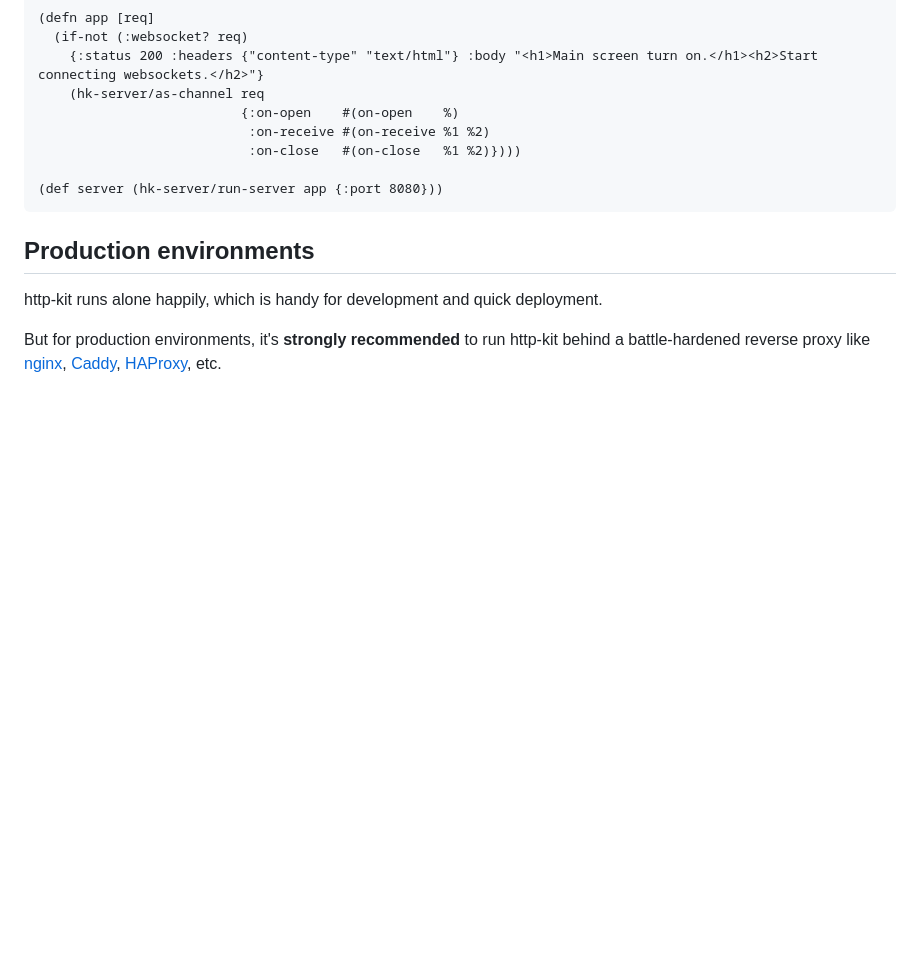
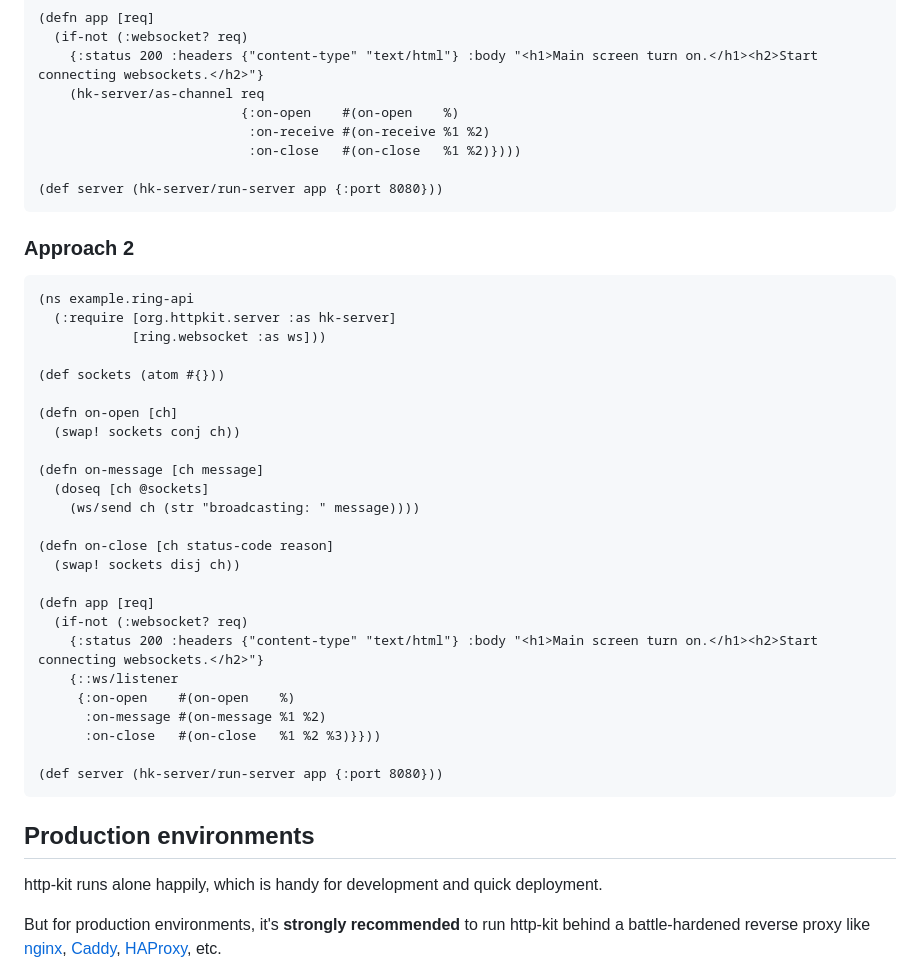
Before and after one commit to http-kit/http-kit, a Markdown page: wiki/3-Server.md, the part around the change. Drawn GitHub-style; blank space fills up the shorter version.

Commit message:
wiki/3-Server.md: add sample code for websockets approach 2

````diff
--- a/wiki/3-Server.md
+++ b/wiki/3-Server.md
@@ -68,6 +68,36 @@ There are 2 ways to handle WebSockets with `http-kit`:
                           {:on-open    #(on-open    %)
                            :on-receive #(on-receive %1 %2)
                            :on-close   #(on-close   %1 %2)})))
+
+(def server (hk-server/run-server app {:port 8080}))
+```
+
+### Approach 2
+
+```clj
+(ns example.ring-api
+  (:require [org.httpkit.server :as hk-server]
+            [ring.websocket :as ws]))
+
+(def sockets (atom #{}))
+
+(defn on-open [ch]
+  (swap! sockets conj ch))
+
+(defn on-message [ch message]
+  (doseq [ch @sockets]
+    (ws/send ch (str "broadcasting: " message))))
+
+(defn on-close [ch status-code reason]
+  (swap! sockets disj ch))
+
+(defn app [req]
+  (if-not (:websocket? req)
+    {:status 200 :headers {"content-type" "text/html"} :body "<h1>Main screen turn on.</h1><h2>Start connecting websockets.</h2>"}
+    {::ws/listener
+     {:on-open    #(on-open    %)
+      :on-message #(on-message %1 %2)
+      :on-close   #(on-close   %1 %2 %3)}}))
 
 (def server (hk-server/run-server app {:port 8080}))
 ```
````
